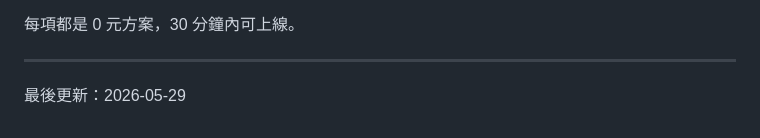
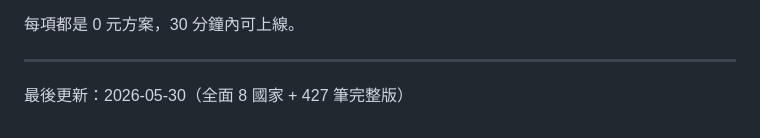
Before and after one commit to mickcheng2026/foodreg-radar, a Markdown page: 操作手冊.md, the part around the change. Rendered like a GitHub page.

Commit message:
chore: 更新 2026-05-30 00:38

```diff
--- a/操作手冊.md
+++ b/操作手冊.md
@@ -165,4 +165,4 @@ cd "/Users/mick/Desktop/claude code files/teamnotes-vault/條文自動更新 網
 
 ---
 
-最後更新：2026-05-29
+最後更新：2026-05-30（全面 8 國家 + 427 筆完整版）
```
